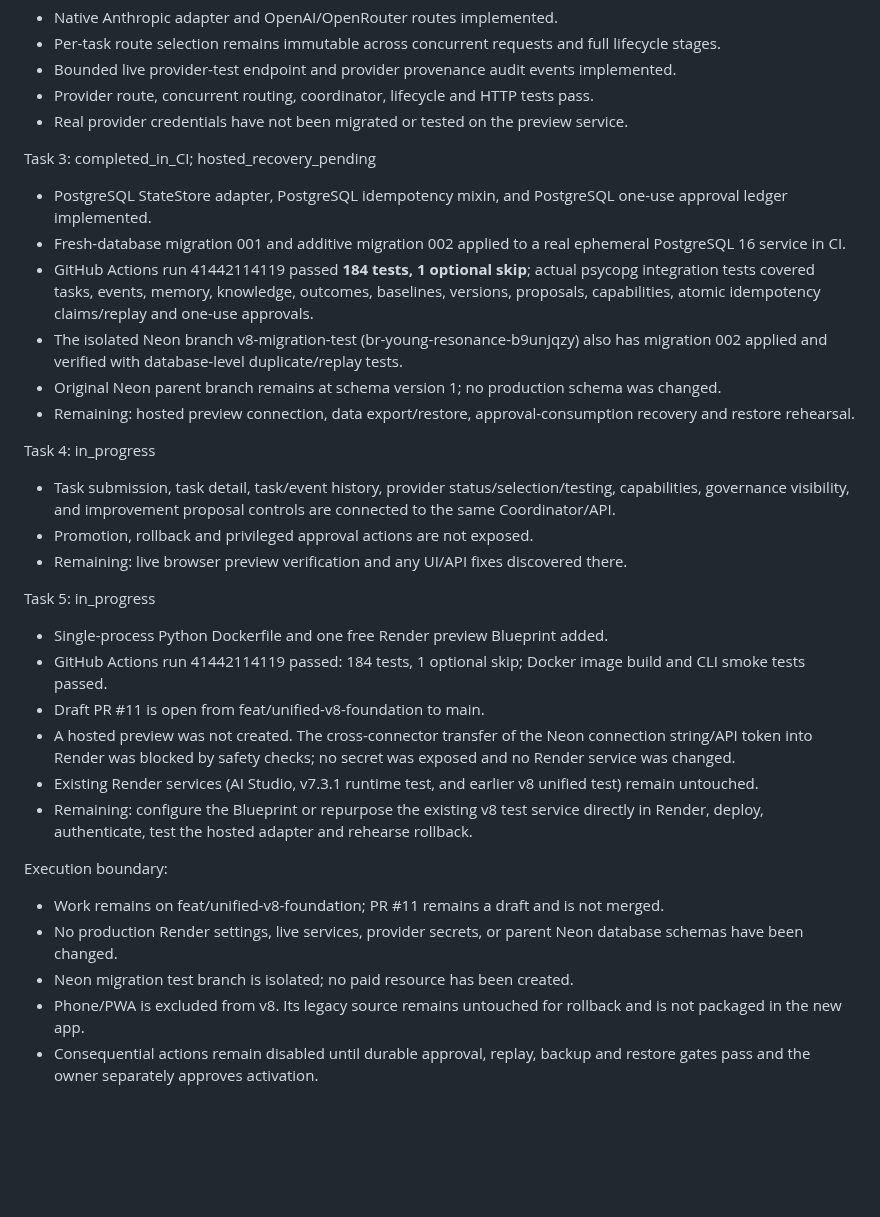
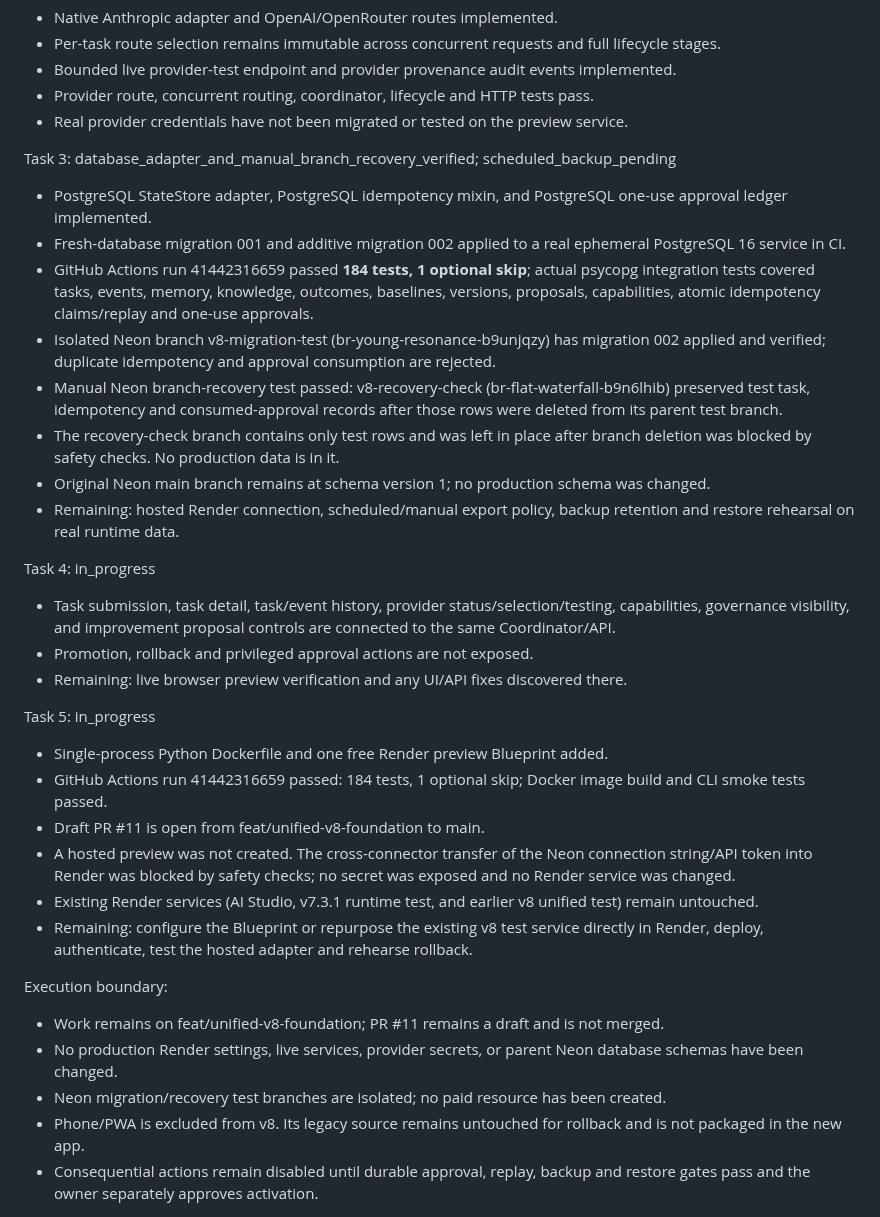
Before and after one commit to soueilouay-creator/uneXpected-, a Markdown page: progress.md, the part around the change. GitHub-like rendering; blank space fills up the shorter version.

Commit message:
chore: record Neon branch recovery verification and remaining backup boundary

```diff
--- a/progress.md
+++ b/progress.md
@@ -11,13 +11,15 @@ Task 2: completed
 - Provider route, concurrent routing, coordinator, lifecycle and HTTP tests pass.
 - Real provider credentials have not been migrated or tested on the preview service.
 
-Task 3: completed_in_CI; hosted_recovery_pending
+Task 3: database_adapter_and_manual_branch_recovery_verified; scheduled_backup_pending
 - PostgreSQL StateStore adapter, PostgreSQL idempotency mixin, and PostgreSQL one-use approval ledger implemented.
 - Fresh-database migration 001 and additive migration 002 applied to a real ephemeral PostgreSQL 16 service in CI.
-- GitHub Actions run 41442114119 passed **184 tests, 1 optional skip**; actual psycopg integration tests covered tasks, events, memory, knowledge, outcomes, baselines, versions, proposals, capabilities, atomic idempotency claims/replay and one-use approvals.
-- The isolated Neon branch v8-migration-test (br-young-resonance-b9unjqzy) also has migration 002 applied and verified with database-level duplicate/replay tests.
-- Original Neon parent branch remains at schema version 1; no production schema was changed.
-- Remaining: hosted preview connection, data export/restore, approval-consumption recovery and restore rehearsal.
+- GitHub Actions run 41442316659 passed **184 tests, 1 optional skip**; actual psycopg integration tests covered tasks, events, memory, knowledge, outcomes, baselines, versions, proposals, capabilities, atomic idempotency claims/replay and one-use approvals.
+- Isolated Neon branch v8-migration-test (br-young-resonance-b9unjqzy) has migration 002 applied and verified; duplicate idempotency and approval consumption are rejected.
+- Manual Neon branch-recovery test passed: v8-recovery-check (br-flat-waterfall-b9n6lhib) preserved test task, idempotency and consumed-approval records after those rows were deleted from its parent test branch.
+- The recovery-check branch contains only test rows and was left in place after branch deletion was blocked by safety checks. No production data is in it.
+- Original Neon main branch remains at schema version 1; no production schema was changed.
+- Remaining: hosted Render connection, scheduled/manual export policy, backup retention and restore rehearsal on real runtime data.
 
 Task 4: in_progress
 - Task submission, task detail, task/event history, provider status/selection/testing, capabilities, governance visibility, and improvement proposal controls are connected to the same Coordinator/API.
@@ -26,7 +28,7 @@ Task 4: in_progress
 
 Task 5: in_progress
 - Single-process Python Dockerfile and one free Render preview Blueprint added.
-- GitHub Actions run 41442114119 passed: 184 tests, 1 optional skip; Docker image build and CLI smoke tests passed.
+- GitHub Actions run 41442316659 passed: 184 tests, 1 optional skip; Docker image build and CLI smoke tests passed.
 - Draft PR #11 is open from feat/unified-v8-foundation to main.
 - A hosted preview was not created. The cross-connector transfer of the Neon connection string/API token into Render was blocked by safety checks; no secret was exposed and no Render service was changed.
 - Existing Render services (AI Studio, v7.3.1 runtime test, and earlier v8 unified test) remain untouched.
@@ -35,6 +37,6 @@ Task 5: in_progress
 Execution boundary:
 - Work remains on feat/unified-v8-foundation; PR #11 remains a draft and is not merged.
 - No production Render settings, live services, provider secrets, or parent Neon database schemas have been changed.
-- Neon migration test branch is isolated; no paid resource has been created.
+- Neon migration/recovery test branches are isolated; no paid resource has been created.
 - Phone/PWA is excluded from v8. Its legacy source remains untouched for rollback and is not packaged in the new app.
 - Consequential actions remain disabled until durable approval, replay, backup and restore gates pass and the owner separately approves activation.
```
